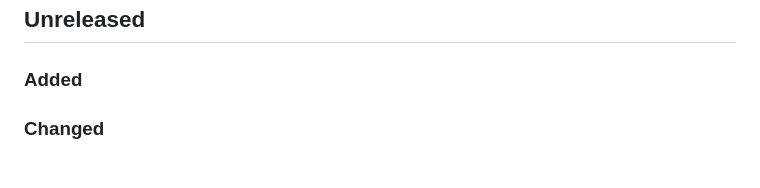
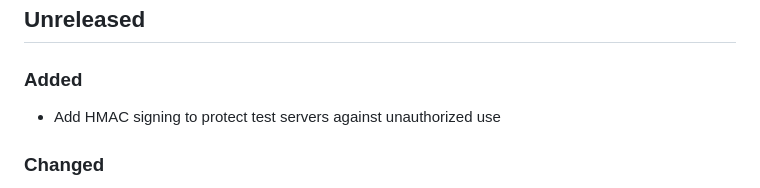
Before and after one commit to heistp/antler, a Markdown page: CHANGES.md, the part around the change. Rendered like a GitHub page.

```diff
--- a/CHANGES.md
+++ b/CHANGES.md
@@ -9,6 +9,8 @@ and this project adheres to
 ## Unreleased
 
 ### Added
+
+- Add HMAC signing to protect test servers against unauthorized use
 
 ### Changed
 
```
